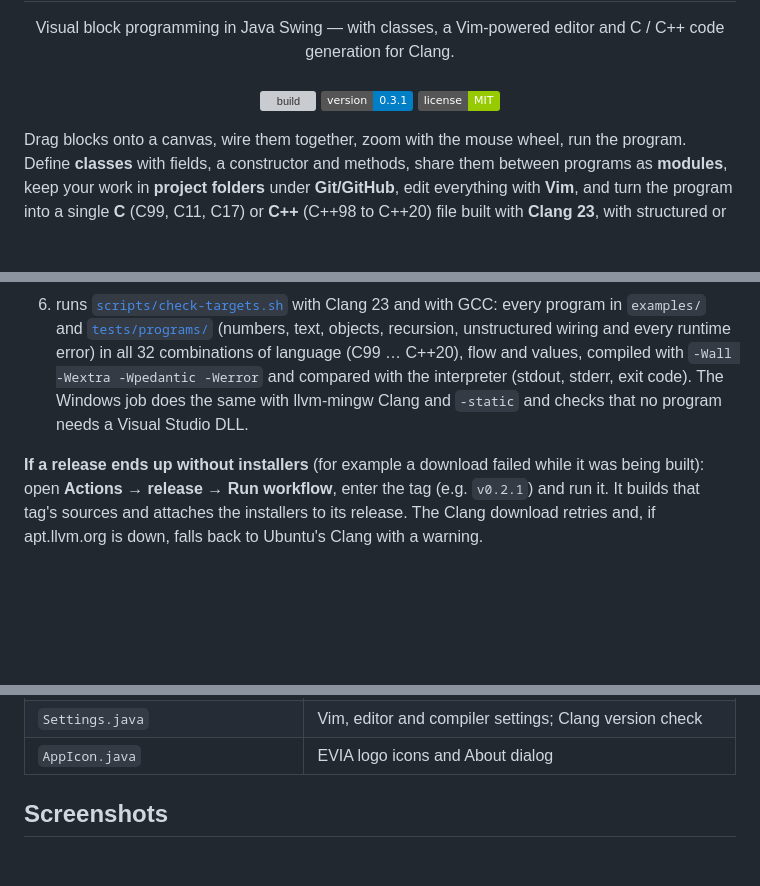
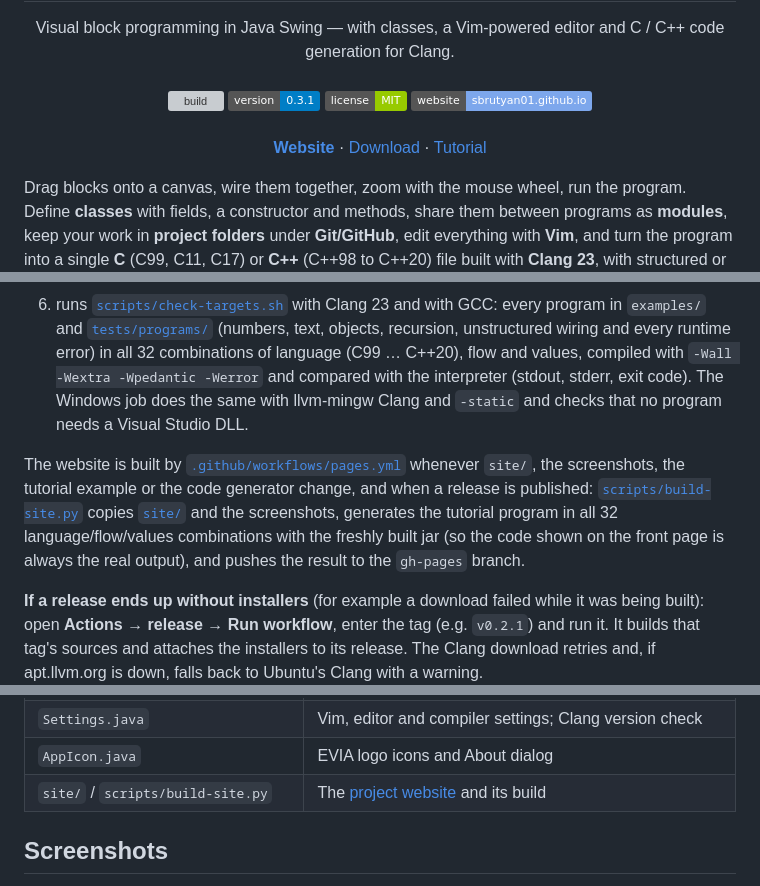
Before and after one commit to sbrutyan01/EVIA-Paradigma, a Markdown page: README.md, 3 parts joined by grey strips. Drawn GitHub-style; badges without logos; blank space fills up the shorter version; grey boxes are pictures that could not be loaded.

```diff
--- a/README.md
+++ b/README.md
@@ -13,6 +13,11 @@
   <a href="https://github.com/sbrutyan01/EVIA-Paradigma/actions/workflows/build.yml"><img src="https://github.com/sbrutyan01/EVIA-Paradigma/actions/workflows/build.yml/badge.svg" alt="build"></a>
   <a href="https://github.com/sbrutyan01/EVIA-Paradigma/releases/latest"><img src="https://img.shields.io/badge/version-0.3.1-blue" alt="version 0.3.1"></a>
   <a href="LICENSE"><img src="https://img.shields.io/badge/license-MIT-green" alt="MIT license"></a>
+  <a href="https://sbrutyan01.github.io/EVIA-Paradigma/"><img src="https://img.shields.io/badge/website-sbrutyan01.github.io-7da7ec" alt="website"></a>
+  <br><br>
+  <b><a href="https://sbrutyan01.github.io/EVIA-Paradigma/">Website</a></b> ·
+  <a href="https://github.com/sbrutyan01/EVIA-Paradigma/releases/latest">Download</a> ·
+  <a href="#tutorial">Tutorial</a>
 </p>
 
 Drag blocks onto a canvas, wire them together, zoom with the mouse wheel, run the program. Define **classes** with
@@ -481,6 +486,12 @@ Every push runs [`.github/workflows/build.yml`](.github/workflows/build.yml), wh
    `-Wall -Wextra -Wpedantic -Werror` and compared with the interpreter (stdout, stderr, exit code). The Windows job
    does the same with llvm-mingw Clang and `-static` and checks that no program needs a Visual Studio DLL.
 
+The website is built by [`.github/workflows/pages.yml`](.github/workflows/pages.yml) whenever `site/`, the screenshots,
+the tutorial example or the code generator change, and when a release is published:
+[`scripts/build-site.py`](scripts/build-site.py) copies [`site/`](site) and the screenshots, generates the tutorial
+program in all 32 language/flow/values combinations with the freshly built jar (so the code shown on the front page
+is always the real output), and pushes the result to the `gh-pages` branch.
+
 **If a release ends up without installers** (for example a download failed while it was being built):
 open **Actions → release → Run workflow**, enter the tag (e.g. `v0.2.1`) and run it. It builds that tag's
 sources and attaches the installers to its release. The Clang download retries and, if apt.llvm.org is down,
@@ -511,6 +522,7 @@ Reports: [v0.1.2: CI checks and release files (PDF)](docs/reports/EVIA-Paradigma
 | `ExternalEditor.java` / `CodeEditDialog.java` | Real Vim integration; Vim-enabled block code dialog |
 | `Settings.java` | Vim, editor and compiler settings; Clang version check |
 | `AppIcon.java` | EVIA logo icons and About dialog |
+| `site/` / `scripts/build-site.py` | The [project website](https://sbrutyan01.github.io/EVIA-Paradigma/) and its build |
 
 ## Screenshots
 
```
Also changed, not shown: docs/screenshots/hero-diagram.png (added), 11 other files.
